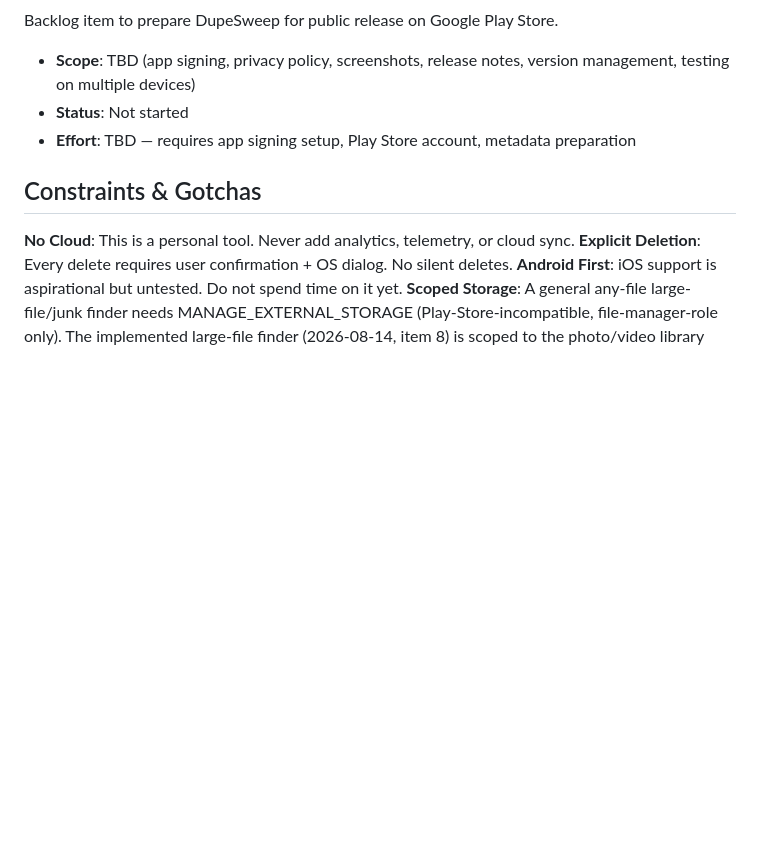
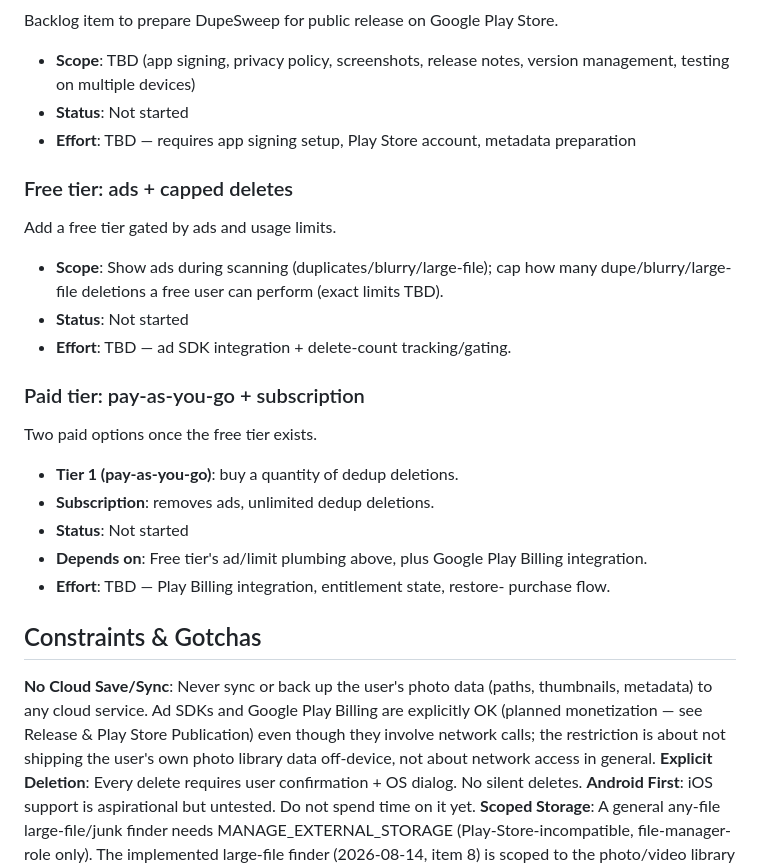
Before and after one commit to nascimentolwtn/dupe-sweep, a Markdown page: .claude/napkin.md, the part around the change. GitHub-like rendering; blank space fills up the shorter version.

Commit message:
Allow ads/billing in the no-cloud policy; add monetization backlog
Clarify the "no cloud" constraint to mean no sync/backup of the user's
photo data specifically -- ad SDKs and Play Billing are fine. Adds free
(ads + capped deletes) and paid (pay-as-you-go + subscription) tiers to
the napkin backlog.

```diff
--- a/.claude/napkin.md
+++ b/.claude/napkin.md
@@ -269,9 +269,27 @@ Backlog item to prepare DupeSweep for public release on Google Play Store.
 - **Status**: Not started
 - **Effort**: TBD — requires app signing setup, Play Store account, metadata preparation
 
+### Free tier: ads + capped deletes
+Add a free tier gated by ads and usage limits.
+- **Scope**: Show ads during scanning (duplicates/blurry/large-file); cap how
+  many dupe/blurry/large-file deletions a free user can perform (exact
+  limits TBD).
+- **Status**: Not started
+- **Effort**: TBD — ad SDK integration + delete-count tracking/gating.
+
+### Paid tier: pay-as-you-go + subscription
+Two paid options once the free tier exists.
+- **Tier 1 (pay-as-you-go)**: buy a quantity of dedup deletions.
+- **Subscription**: removes ads, unlimited dedup deletions.
+- **Status**: Not started
+- **Depends on**: Free tier's ad/limit plumbing above, plus Google Play
+  Billing integration.
+- **Effort**: TBD — Play Billing integration, entitlement state, restore-
+  purchase flow.
+
 ## Constraints & Gotchas
 
-**No Cloud**: This is a personal tool. Never add analytics, telemetry, or cloud sync.
+**No Cloud Save/Sync**: Never sync or back up the user's photo data (paths, thumbnails, metadata) to any cloud service. Ad SDKs and Google Play Billing are explicitly OK (planned monetization — see Release & Play Store Publication) even though they involve network calls; the restriction is about not shipping the user's own photo library data off-device, not about network access in general.
 **Explicit Deletion**: Every delete requires user confirmation + OS dialog. No silent deletes.
 **Android First**: iOS support is aspirational but untested. Do not spend time on it yet.
 **Scoped Storage**: A general any-file large-file/junk finder needs MANAGE_EXTERNAL_STORAGE (Play-Store-incompatible, file-manager-role only). The implemented large-file finder (2026-08-14, item 8) is scoped to the photo/video library instead, avoiding that permission — a general filesystem version and the cache/junk cleaner both remain cut for this reason.
```
Also changed, not shown: CLAUDE.md (+2 -2 lines), README.md (+2 -2 lines).
